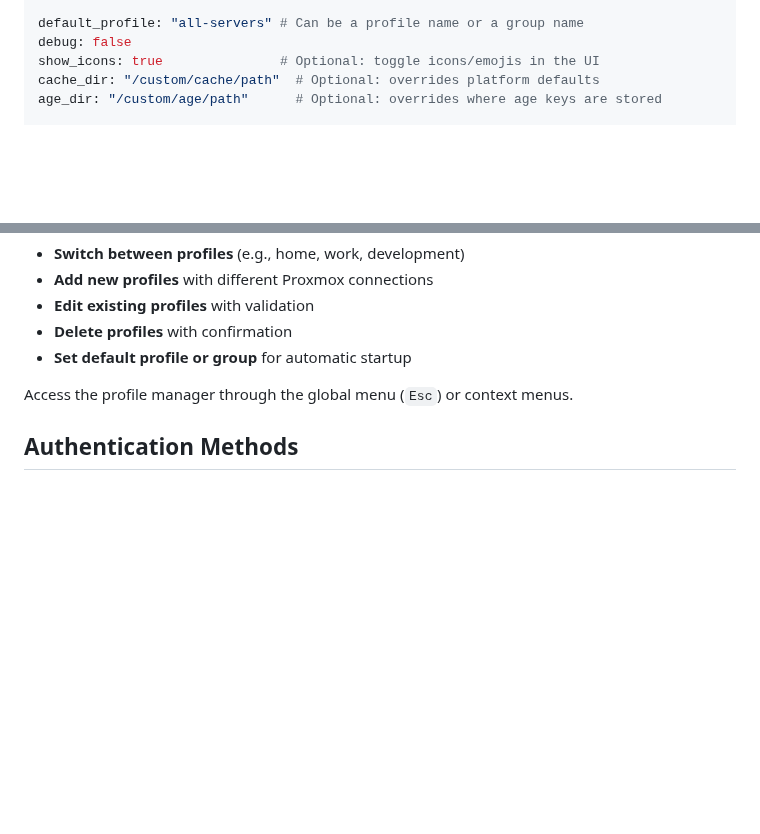
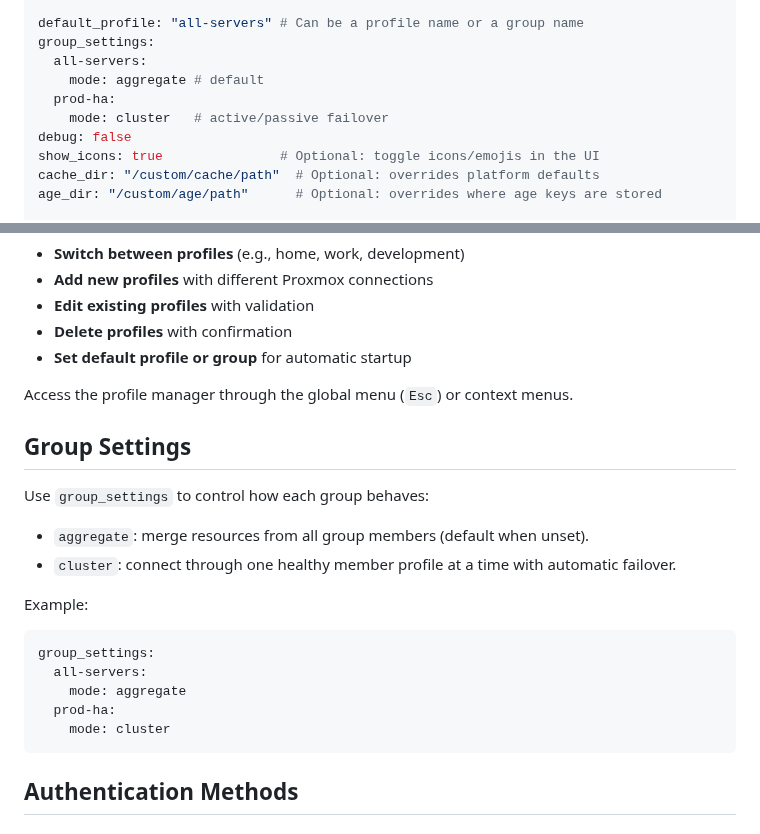
Before and after one commit to devnullvoid/pvetui, a Markdown page: docs/CONFIGURATION.md, 2 parts joined by grey strips. GitHub-like rendering; blank space fills up the shorter version.

````diff
--- a/docs/CONFIGURATION.md
+++ b/docs/CONFIGURATION.md
@@ -55,6 +55,11 @@ profiles:
       - all-servers
 
 default_profile: "all-servers" # Can be a profile name or a group name
+group_settings:
+  all-servers:
+    mode: aggregate # default
+  prod-ha:
+    mode: cluster   # active/passive failover
 debug: false
 show_icons: true               # Optional: toggle icons/emojis in the UI
 cache_dir: "/custom/cache/path"  # Optional: overrides platform defaults
@@ -109,6 +114,23 @@ The built-in profile manager allows you to:
 - **Set default profile or group** for automatic startup
 
 Access the profile manager through the global menu (`Esc`) or context menus.
+
+## Group Settings
+
+Use `group_settings` to control how each group behaves:
+
+- `aggregate`: merge resources from all group members (default when unset).
+- `cluster`: connect through one healthy member profile at a time with automatic failover.
+
+Example:
+
+```yaml
+group_settings:
+  all-servers:
+    mode: aggregate
+  prod-ha:
+    mode: cluster
+```
 
 ## Authentication Methods
 
````
Also changed, not shown: README.md (+23 -0 lines).
